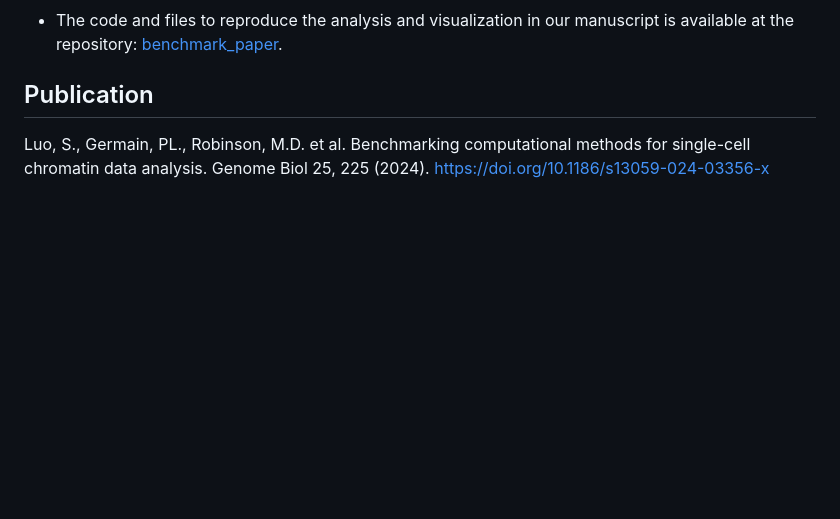
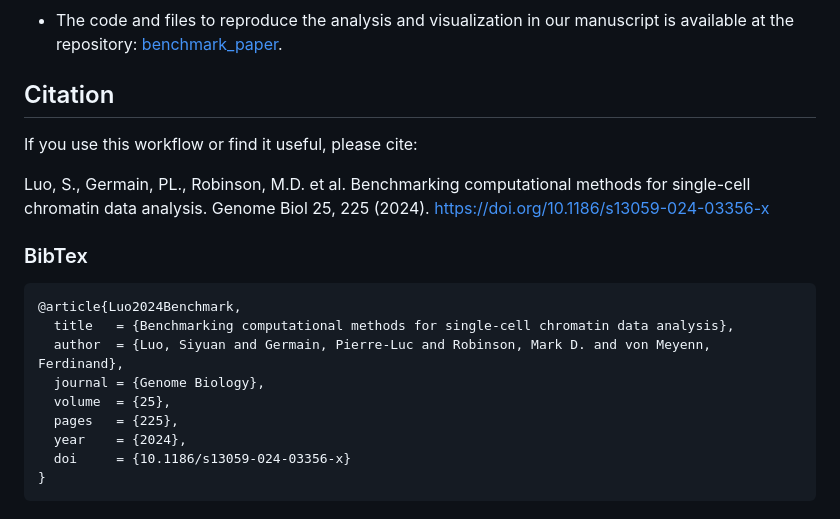
Before and after one commit to RoseYuan/sc_chromatin_benchmark, a Markdown page: README.md, the part around the change. Drawn GitHub-style; blank space fills up the shorter version.

Commit message:
Add citation section to README
Added citation information and BibTeX entry for the publication.

````diff
--- a/README.md
+++ b/README.md
@@ -145,5 +145,21 @@ snakemake --configfile configs/test_data.yaml --cores 2
 ### Code and files for reproducibility<a name="reproducibility"></a>
 - The code and files to reproduce the analysis and visualization in our manuscript is available at the repository: [benchmark_paper](https://github.com/RoseYuan/benchmark_paper/tree/master).
 
-## Publication<a name="publication"></a>
+## Citation<a name="Citation"></a>
+If you use this workflow or find it useful, please cite:
+
 Luo, S., Germain, PL., Robinson, M.D. et al. Benchmarking computational methods for single-cell chromatin data analysis. Genome Biol 25, 225 (2024). https://doi.org/10.1186/s13059-024-03356-x
+
+### BibTex
+
+```bibtex
+@article{Luo2024Benchmark,
+  title   = {Benchmarking computational methods for single-cell chromatin data analysis},
+  author  = {Luo, Siyuan and Germain, Pierre-Luc and Robinson, Mark D. and von Meyenn, Ferdinand},
+  journal = {Genome Biology},
+  volume  = {25},
+  pages   = {225},
+  year    = {2024},
+  doi     = {10.1186/s13059-024-03356-x}
+}
+```
````
